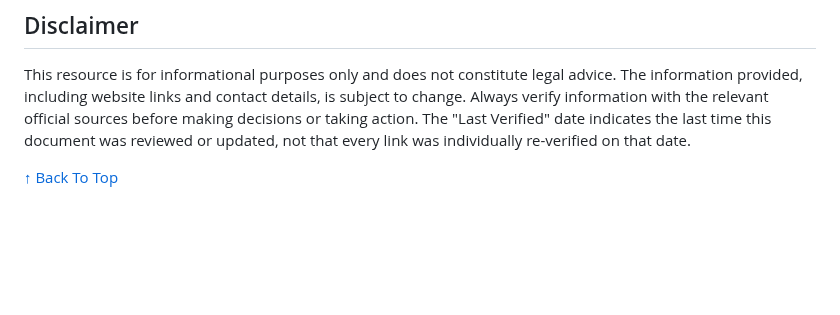
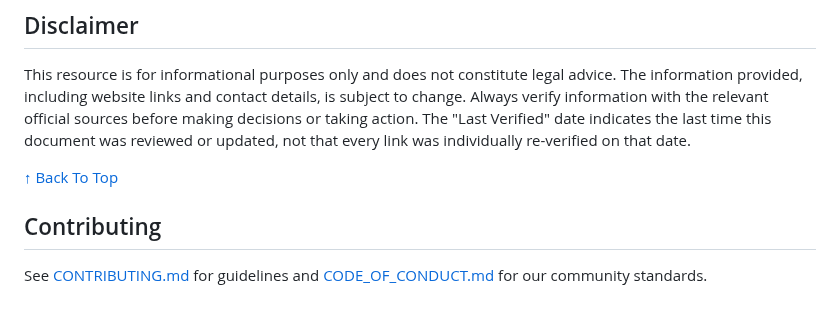
Before and after one commit to EliteGreyIT67/Charity_Recon, a Markdown page: README.md, the part around one of its changes. Rendered like a GitHub page; blank space fills up the shorter version.

```diff
--- a/README.md
+++ b/README.md
@@ -1013,3 +1013,7 @@ Each state has agencies that oversee charities and/or animal welfare. This secti
 This resource is for informational purposes only and does not constitute legal advice. The information provided, including website links and contact details, is subject to change. Always verify information with the relevant official sources before making decisions or taking action. The "Last Verified" date indicates the last time this document was reviewed or updated, not that every link was individually re-verified on that date.
 
 [↑ Back To Top](#contents)
+
+## Contributing
+
+See [CONTRIBUTING.md](CONTRIBUTING.md) for guidelines and [CODE_OF_CONDUCT.md](CODE_OF_CONDUCT.md) for our community standards.
```
Also changed, not shown: other parts of README.md (+51 -51 lines).
